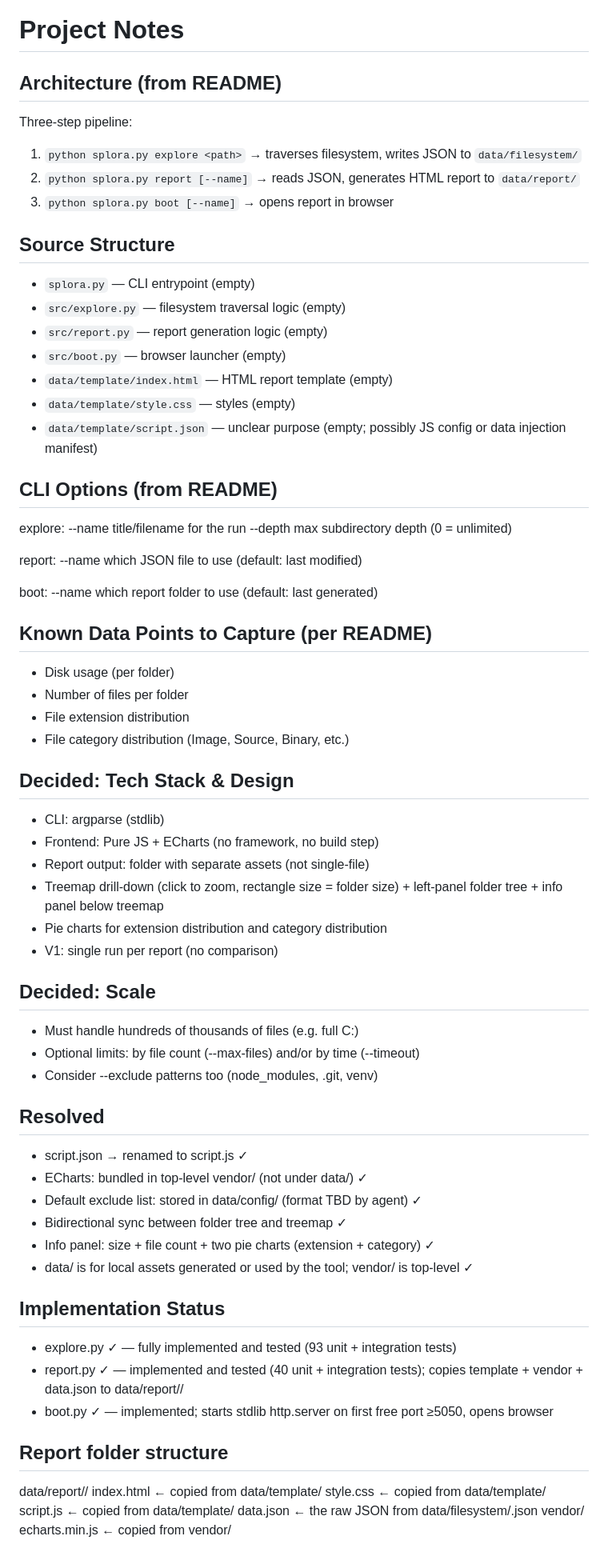
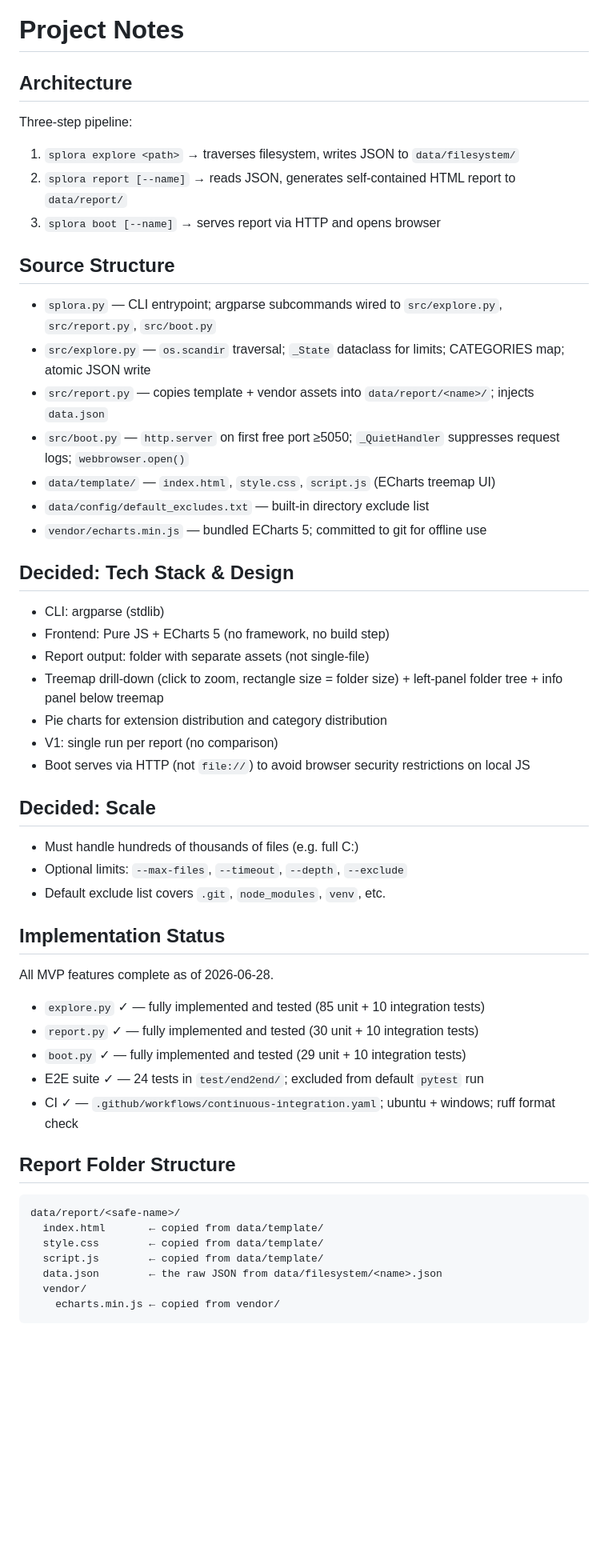
Before and after one commit to jacobg431/splora, a Markdown page: agent/notes.md, the part around one of its changes. Shown at 80% size. Rendered like a GitHub page; blank space fills up the shorter version.

````diff
--- a/agent/notes.md
+++ b/agent/notes.md
@@ -1,73 +1,51 @@
 # Project Notes
 
-## Architecture (from README)
+## Architecture
 
 Three-step pipeline:
-1. `python splora.py explore <path>` → traverses filesystem, writes JSON to `data/filesystem/`
-2. `python splora.py report [--name]` → reads JSON, generates HTML report to `data/report/`
-3. `python splora.py boot [--name]` → opens report in browser
+1. `splora explore <path>` → traverses filesystem, writes JSON to `data/filesystem/`
+2. `splora report [--name]` → reads JSON, generates self-contained HTML report to `data/report/`
+3. `splora boot [--name]` → serves report via HTTP and opens browser
 
 ## Source Structure
 
-- `splora.py` — CLI entrypoint (empty)
-- `src/explore.py` — filesystem traversal logic (empty)
-- `src/report.py` — report generation logic (empty)
-- `src/boot.py` — browser launcher (empty)
-- `data/template/index.html` — HTML report template (empty)
-- `data/template/style.css` — styles (empty)
-- `data/template/script.json` — unclear purpose (empty; possibly JS config or data injection manifest)
-
-## CLI Options (from README)
-
-explore:
-  --name <run-name>   title/filename for the run
-  --depth <N>         max subdirectory depth (0 = unlimited)
-
-report:
-  --name <run-name>   which JSON file to use (default: last modified)
-
-boot:
-  --name <run-name>   which report folder to use (default: last generated)
-
-## Known Data Points to Capture (per README)
-
-- Disk usage (per folder)
-- Number of files per folder
-- File extension distribution
-- File category distribution (Image, Source, Binary, etc.)
+- `splora.py` — CLI entrypoint; argparse subcommands wired to `src/explore.py`, `src/report.py`, `src/boot.py`
+- `src/explore.py` — `os.scandir` traversal; `_State` dataclass for limits; CATEGORIES map; atomic JSON write
+- `src/report.py` — copies template + vendor assets into `data/report/<name>/`; injects `data.json`
+- `src/boot.py` — `http.server` on first free port ≥5050; `_QuietHandler` suppresses request logs; `webbrowser.open()`
+- `data/template/` — `index.html`, `style.css`, `script.js` (ECharts treemap UI)
+- `data/config/default_excludes.txt` — built-in directory exclude list
+- `vendor/echarts.min.js` — bundled ECharts 5; committed to git for offline use
 
 ## Decided: Tech Stack & Design
 
 - CLI: argparse (stdlib)
-- Frontend: Pure JS + ECharts (no framework, no build step)
+- Frontend: Pure JS + ECharts 5 (no framework, no build step)
 - Report output: folder with separate assets (not single-file)
 - Treemap drill-down (click to zoom, rectangle size = folder size) + left-panel folder tree + info panel below treemap
 - Pie charts for extension distribution and category distribution
 - V1: single run per report (no comparison)
+- Boot serves via HTTP (not `file://`) to avoid browser security restrictions on local JS
 
 ## Decided: Scale
 
 - Must handle hundreds of thousands of files (e.g. full C:\)
-- Optional limits: by file count (--max-files) and/or by time (--timeout)
-- Consider --exclude patterns too (node_modules, .git, venv)
-
-## Resolved
-
-- script.json → renamed to script.js ✓
-- ECharts: bundled in top-level vendor/ (not under data/) ✓
-- Default exclude list: stored in data/config/ (format TBD by agent) ✓
-- Bidirectional sync between folder tree and treemap ✓
-- Info panel: size + file count + two pie charts (extension + category) ✓
-- data/ is for local assets generated or used by the tool; vendor/ is top-level ✓
+- Optional limits: `--max-files`, `--timeout`, `--depth`, `--exclude`
+- Default exclude list covers `.git`, `node_modules`, `venv`, etc.
 
 ## Implementation Status
 
-- explore.py ✓ — fully implemented and tested (93 unit + integration tests)
-- report.py ✓ — implemented and tested (40 unit + integration tests); copies template + vendor + data.json to data/report/<name>/
-- boot.py ✓ — implemented; starts stdlib http.server on first free port ≥5050, opens browser
+All MVP features complete as of 2026-06-28.
 
-## Report folder structure
+- `explore.py` ✓ — fully implemented and tested (85 unit + 10 integration tests)
+- `report.py` ✓ — fully implemented and tested (30 unit + 10 integration tests)
+- `boot.py` ✓ — fully implemented and tested (29 unit + 10 integration tests)
+- E2E suite ✓ — 24 tests in `test/end2end/`; excluded from default `pytest` run
+- CI ✓ — `.github/workflows/continuous-integration.yaml`; ubuntu + windows; ruff format check
 
+## Report Folder Structure
+
+```
 data/report/<safe-name>/
   index.html       ← copied from data/template/
   style.css        ← copied from data/template/
@@ -75,4 +53,5 @@ data/report/<safe-name>/
   data.json        ← the raw JSON from data/filesystem/<name>.json
   vendor/
     echarts.min.js ← copied from vendor/
+```
 
````
Also changed, not shown: other parts of agent/notes.md (+17 -17 lines), SPLORA_PLAN.md (+20 -3 lines), agent/log.md (+1 -0 lines).
